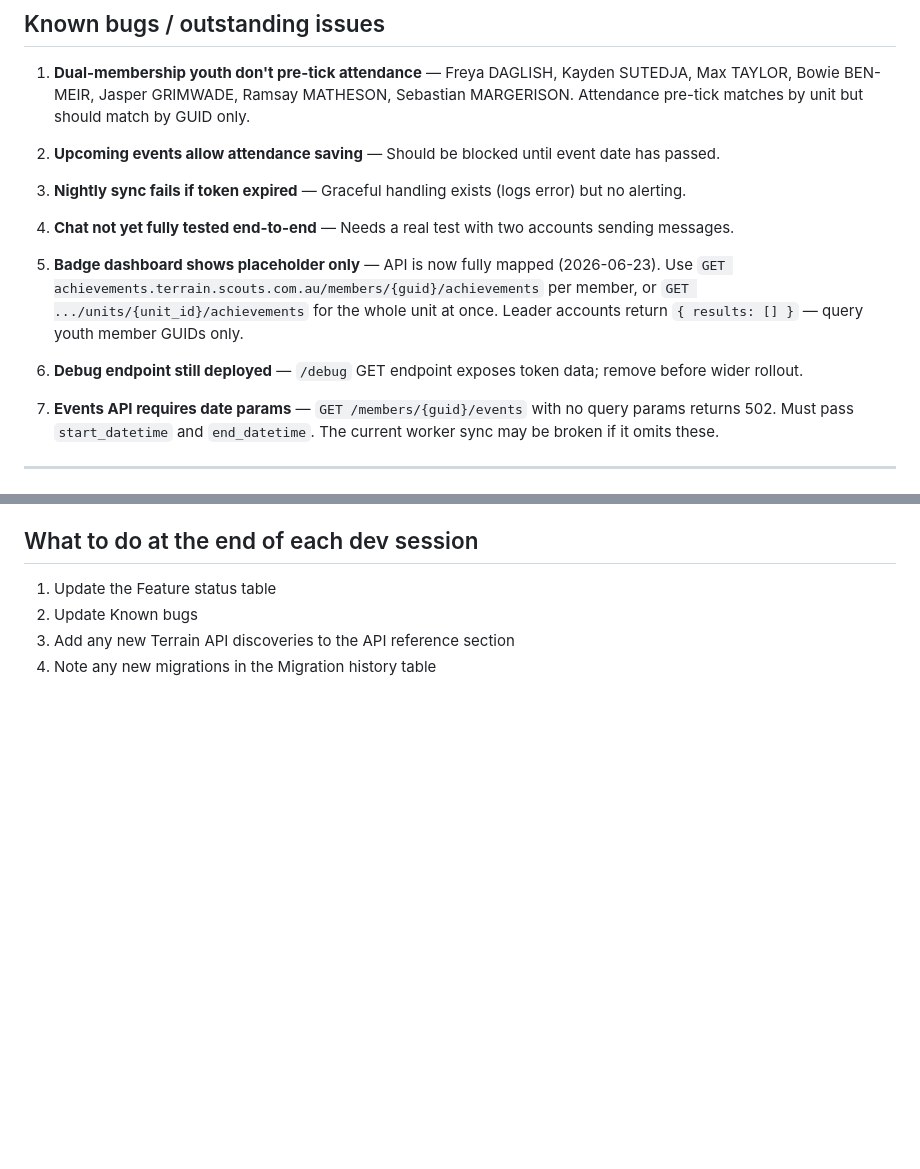
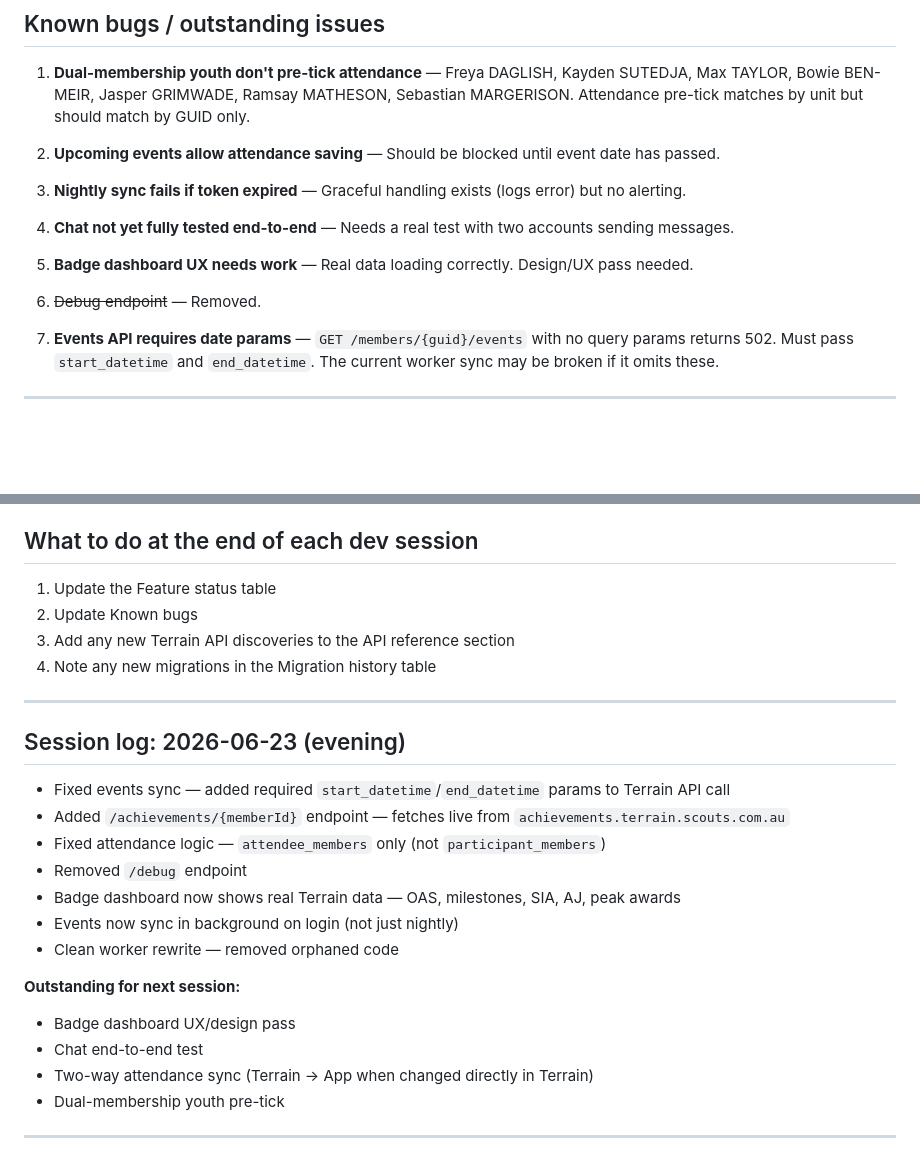
Before and after one commit to deon-rgb/scouts-roll, a Markdown page: DEVLOG.md, 2 parts joined by grey strips. Drawn GitHub-style; blank space fills up the shorter version.

Commit message:
Update DEVLOG: evening session 2026-06-23

```diff
--- a/DEVLOG.md
+++ b/DEVLOG.md
@@ -278,9 +278,9 @@ Template `version` in achievement records (e.g. `"template": "oas/vertical/1"`)
 
 4. **Chat not yet fully tested end-to-end** — Needs a real test with two accounts sending messages.
 
-5. **Badge dashboard shows placeholder only** — API is now fully mapped (2026-06-23). Use `GET achievements.terrain.scouts.com.au/members/{guid}/achievements` per member, or `GET .../units/{unit_id}/achievements` for the whole unit at once. Leader accounts return `{ results: [] }` — query youth member GUIDs only.
+5. **Badge dashboard UX needs work** — Real data loading correctly. Design/UX pass needed.
 
-6. **Debug endpoint still deployed** — `/debug` GET endpoint exposes token data; remove before wider rollout.
+6. ~~Debug endpoint~~ — Removed.
 
 7. **Events API requires date params** — `GET /members/{guid}/events` with no query params returns 502. Must pass `start_datetime` and `end_datetime`. The current worker sync may be broken if it omits these.
 
@@ -316,3 +316,23 @@ Systematic mapping of all Terrain API endpoints using live token from D1. Key di
 2. Update Known bugs
 3. Add any new Terrain API discoveries to the API reference section
 4. Note any new migrations in the Migration history table
+
+---
+
+## Session log: 2026-06-23 (evening)
+
+- Fixed events sync — added required `start_datetime`/`end_datetime` params to Terrain API call
+- Added `/achievements/{memberId}` endpoint — fetches live from `achievements.terrain.scouts.com.au`
+- Fixed attendance logic — `attendee_members` only (not `participant_members`)
+- Removed `/debug` endpoint
+- Badge dashboard now shows real Terrain data — OAS, milestones, SIA, AJ, peak awards
+- Events now sync in background on login (not just nightly)
+- Clean worker rewrite — removed orphaned code
+
+**Outstanding for next session:**
+- Badge dashboard UX/design pass
+- Chat end-to-end test
+- Two-way attendance sync (Terrain → App when changed directly in Terrain)
+- Dual-membership youth pre-tick
+
+---
```
